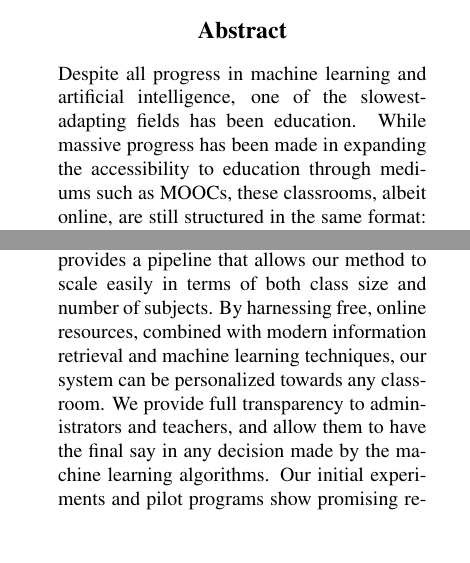
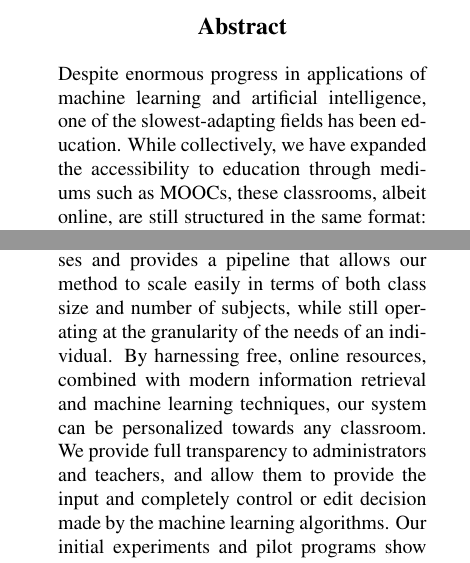
Before and after one commit to bhairavmehta95/An-Information-Retrieval-Approach-to-Education-Systems, a LaTeX paper (486final.tex): two parts of the columns of page 1 of 7, joined at a grey line, cut so that both start at the same text, the shorter picture padded with empty space. Compiled offline with pdfLaTeX.

Commit message:
adding a finalized abstract + intro

```diff
--- a/486final.tex
+++ b/486final.tex
@@ -45,14 +45,14 @@
 \begin{document}
 \maketitle
 \begin{abstract}
-  Despite all progress in machine learning and artificial intelligence, one of the slowest-adapting fields has been education. While massive progress has been made in expanding the accessibility to education through mediums such as MOOCs, these classrooms, albeit online, are still structured in the same format: lectures, written assignments, and grades. This paper starts from well-established hypotheses about effective student learning within the educational psychology community, and focuses in on the benefits of knowledge vocalizalization \cite{TODO}, parallel learning \cite{TODO}, and immediate feedback \cite{TODO}. We describe a novel intelligent tutoring system, which replicates many of the benefits cited in these hypotheses and provides a pipeline that allows our method to scale easily in terms of both class size and number of subjects. By harnessing free, online resources, combined with modern information retrieval and machine learning techniques, our system can be personalized towards any classroom. We provide full transparency to administrators and teachers, and allow them to have the final say in any decision made by the machine learning algorithms. Our initial experiments and pilot programs show promising results, and cement our hypothesis that our system is flexible enough to serve across a wide spectrum of purposes in a classroom setting.
+  Despite enormous progress in applications of machine learning and artificial intelligence, one of the slowest-adapting fields has been education. While collectively, we have expanded the accessibility to education through mediums such as MOOCs, these classrooms, albeit online, are still structured in the same format: lectures, written assignments, and grades. This paper starts from well-established hypotheses about effective student learning within the educational psychology community, and focuses in on the educational benefits of knowledge vocalizalization \cite{TODO}, parallel learning \cite{TODO}, and immediate feedback \cite{TODO}. We describe a novel intelligent tutoring system, which replicates many of the benefits cited in these hypotheses and provides a pipeline that allows our method to scale easily in terms of both class size and number of subjects, while still operating at the granularity of the needs of an individual. By harnessing free, online resources, combined with modern information retrieval and machine learning techniques, our system can be personalized towards any classroom. We provide full transparency to administrators and teachers, and allow them to provide the input and completely control or edit  decision made by the machine learning algorithms. Our initial experiments and pilot programs show promising results, and cement our hypothesis that our system is flexible enough to serve across a wide spectrum of purposes in a classroom setting.
 \end{abstract}
 
 \section{Introduction}
 
 Education has always been a sequential process. Students learn algebra, geometry, and then calculus, and for some subjects, sequential learning offers a easy way to lay a natural foundation for future topics of study. Yet, in many cases, parallel learning of auxiliary yet related topics can help a student get through tough concepts \cite{TODO}. By providing a wider view of the topic in question, students gain more context, and can overcome mental roadblocks by bypassing them through temporarily focusing on other topics. Studying parallel areas can increase knowledge retention in the main focus, which has shown to be effective in not only humans \cite{TODO}, but has also inspired similar research geared towards artificial agents \cite{TODO}.
 
-Even with parallel learning, the efficacy of learning depends highly on the study methods employed. Research on popular studying methods \cite{TODO} show that while highest in popularity, rote memorization and flashcards are among the worst performing in terms of efficiency. Methods that engage multiple sensory pipelines, such as those that require or return visual or audial information, are among the best performing. In particular, getting students to speak about what they know, and what they don't, can be shown to improve performance over long periods of time \cite{TODO}, especially when paired with getting feedback on what the student is saying. Yet, while rapid advances have been made in artificial speech systems \cite{TODO: Both Transcribing and Understanding}, much of the work has stayed in the realm of personal assistants such as Google Home and Siri.
+Even with parallel learning, the efficacy of learning depends highly on the study methods employed. Research on studying methods \cite{TODO} show that while highest in popularity, rote memorization and flashcards are among the worst performing in terms of knowledge retention. Methods that engage multiple sensory pipelines, such as those that require or return visual or audial information, are among the best performing. In particular, getting students to speak about what they know, and what they don't, can be shown to improve performance over long periods of time \cite{TODO}, especially when paired with getting feedback on what the student is saying. While rapid advances have been made in artificial speech systems \cite{TODO: Both Transcribing and Understanding}, rarely has this type of technology been applied to education.
 
-Yet, education studies show that immediate feedback can help increase knowledge retention \cite{samuels_wu}. When compared to traditional delayed feedback methods such as grades on tests and quizzes, immediate feedback has been shown to improve understanding and comprehension. Both parallel learning and immediate feedback in education have empirically shown to increase the value of time spent in the classroom, but are idealistic by nature. Traditionally, education is more efficient as a one-size-fits-all system, but as a result doesn't scale to operate at the granularity of individual students.
+Student learning is not a one-way street; in a ideal setting, when a student interacts with a learning system, she should also recieve feedback on the interaction. Education studies show that immediate feedback can help increase knowledge retention \cite{samuels_wu}. When compared to traditional delayed feedback methods such as grades on tests and quizzes, immediate feedback has been shown to improve understanding and comprehension. Both parallel learning and immediate feedback in education have empirically shown to increase the value of time spent in the classroom, but are idealistic by nature. Traditionally, education is more efficient as a one-size-fits-all system, but as a result doesn't scale to operate at the granularity of individual students.
 
```
Also changed, not shown: 486final.tex (4 more changed lines).
